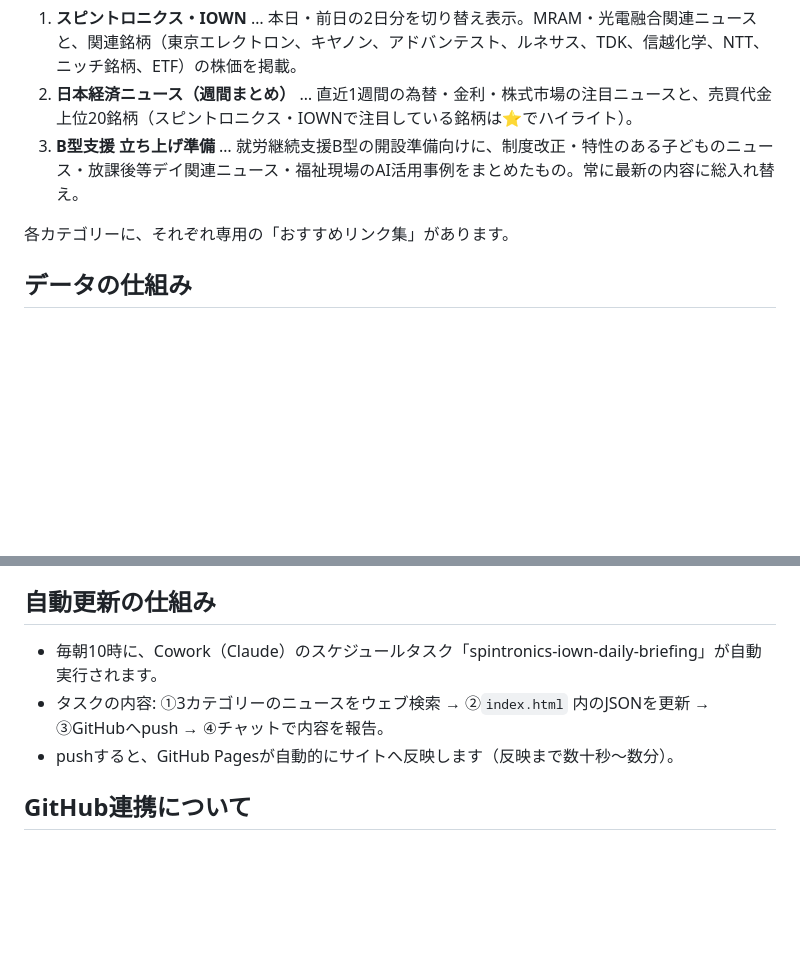
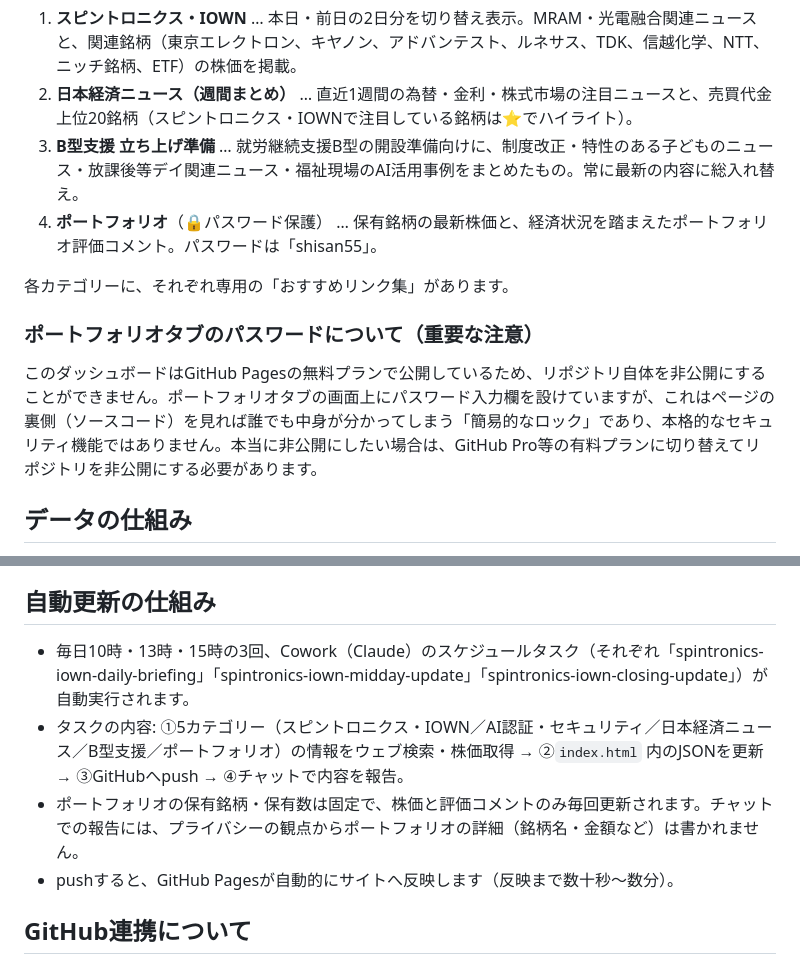
Before and after one commit to chairo-chairo/news-dashboard, a Markdown page: README.md, 2 parts joined by grey strips. Drawn GitHub-style; blank space fills up the shorter version.

Commit message:
Document portfolio tab in README

```diff
--- a/README.md
+++ b/README.md
@@ -17,8 +17,13 @@
 1. **スピントロニクス・IOWN** … 本日・前日の2日分を切り替え表示。MRAM・光電融合関連ニュースと、関連銘柄（東京エレクトロン、キヤノン、アドバンテスト、ルネサス、TDK、信越化学、NTT、ニッチ銘柄、ETF）の株価を掲載。
 2. **日本経済ニュース（週間まとめ）** … 直近1週間の為替・金利・株式市場の注目ニュースと、売買代金上位20銘柄（スピントロニクス・IOWNで注目している銘柄は⭐でハイライト）。
 3. **B型支援 立ち上げ準備** … 就労継続支援B型の開設準備向けに、制度改正・特性のある子どものニュース・放課後等デイ関連ニュース・福祉現場のAI活用事例をまとめたもの。常に最新の内容に総入れ替え。
+4. **ポートフォリオ**（🔒パスワード保護） … 保有銘柄の最新株価と、経済状況を踏まえたポートフォリオ評価コメント。パスワードは「shisan55」。
 
 各カテゴリーに、それぞれ専用の「おすすめリンク集」があります。
+
+### ポートフォリオタブのパスワードについて（重要な注意）
+
+このダッシュボードはGitHub Pagesの無料プランで公開しているため、リポジトリ自体を非公開にすることができません。ポートフォリオタブの画面上にパスワード入力欄を設けていますが、これはページの裏側（ソースコード）を見れば誰でも中身が分かってしまう「簡易的なロック」であり、本格的なセキュリティ機能ではありません。本当に非公開にしたい場合は、GitHub Pro等の有料プランに切り替えてリポジトリを非公開にする必要があります。
 
 ## データの仕組み
 
@@ -32,8 +37,9 @@
 
 ## 自動更新の仕組み
 
-- 毎朝10時に、Cowork（Claude）のスケジュールタスク「spintronics-iown-daily-briefing」が自動実行されます。
-- タスクの内容: ①3カテゴリーのニュースをウェブ検索 → ②`index.html` 内のJSONを更新 → ③GitHubへpush → ④チャットで内容を報告。
+- 毎日10時・13時・15時の3回、Cowork（Claude）のスケジュールタスク（それぞれ「spintronics-iown-daily-briefing」「spintronics-iown-midday-update」「spintronics-iown-closing-update」）が自動実行されます。
+- タスクの内容: ①5カテゴリー（スピントロニクス・IOWN／AI認証・セキュリティ／日本経済ニュース／B型支援／ポートフォリオ）の情報をウェブ検索・株価取得 → ②`index.html` 内のJSONを更新 → ③GitHubへpush → ④チャットで内容を報告。
+- ポートフォリオの保有銘柄・保有数は固定で、株価と評価コメントのみ毎回更新されます。チャットでの報告には、プライバシーの観点からポートフォリオの詳細（銘柄名・金額など）は書かれません。
 - pushすると、GitHub Pagesが自動的にサイトへ反映します（反映まで数十秒〜数分）。
 
 ## GitHub連携について
```
